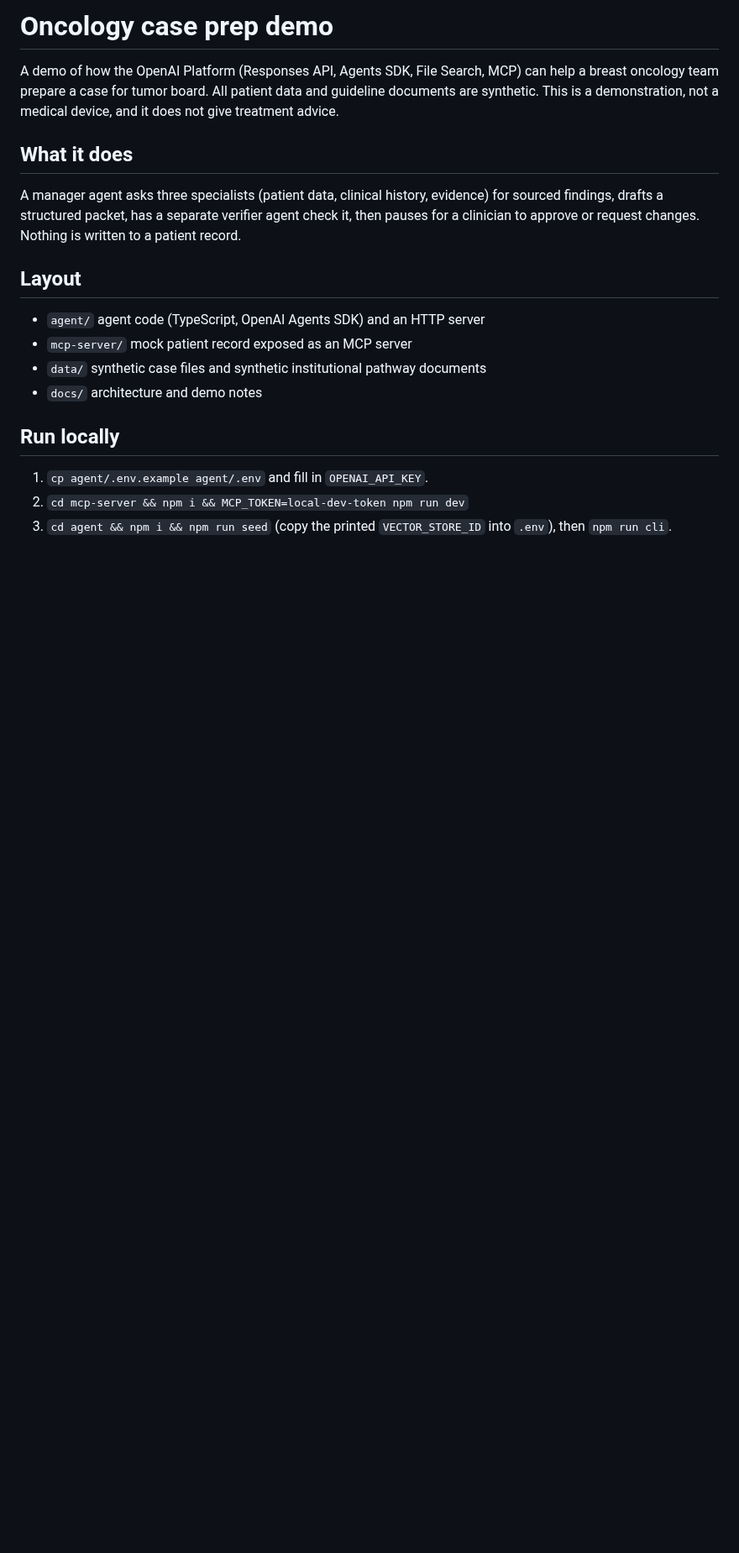
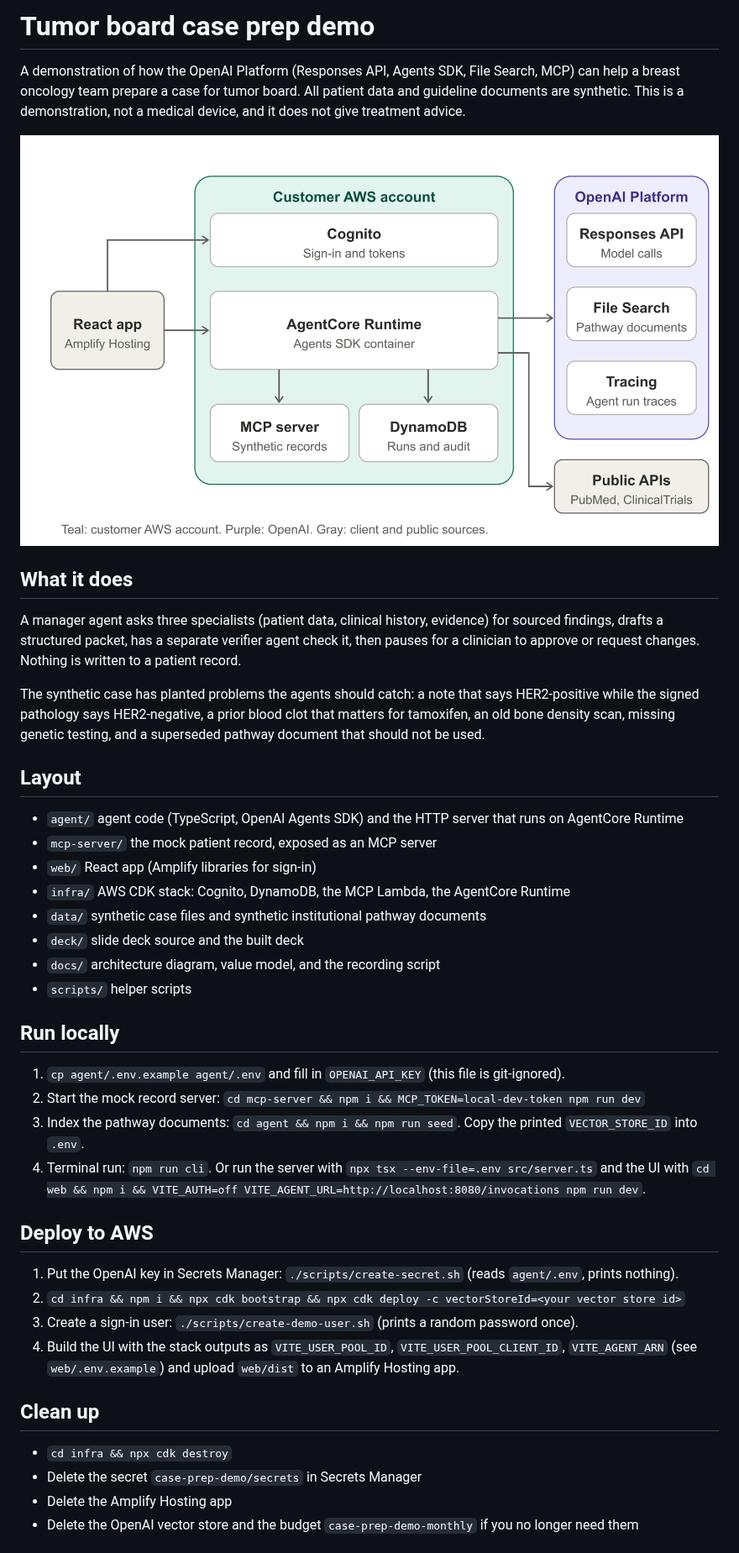
Before and after one commit to rpmish99/oncology-case-prep-demo, a Markdown page: README.md, the part around one of its changes. Shown at 84% size. Rendered like a GitHub page; pictures changed too: docs/architecture.png (added); blank space fills up the shorter version.

Commit message:
Add deck, value model, architecture diagram, recording script, README

```diff
--- a/README.md
+++ b/README.md
@@ -1,21 +1,47 @@
-# Oncology case prep demo
+# Tumor board case prep demo
 
-A demo of how the OpenAI Platform (Responses API, Agents SDK, File Search, MCP) can help a breast
-oncology team prepare a case for tumor board. All patient data and guideline documents are synthetic.
-This is a demonstration, not a medical device, and it does not give treatment advice.
+A demonstration of how the OpenAI Platform (Responses API, Agents SDK, File Search, MCP) can help a breast
+oncology team prepare a case for tumor board. All patient data and guideline documents are synthetic. This is a
+demonstration, not a medical device, and it does not give treatment advice.
+
+![Architecture](docs/architecture.png)
 
 ## What it does
-A manager agent asks three specialists (patient data, clinical history, evidence) for sourced findings,
-drafts a structured packet, has a separate verifier agent check it, then pauses for a clinician to approve
-or request changes. Nothing is written to a patient record.
+A manager agent asks three specialists (patient data, clinical history, evidence) for sourced findings, drafts a
+structured packet, has a separate verifier agent check it, then pauses for a clinician to approve or request
+changes. Nothing is written to a patient record.
+
+The synthetic case has planted problems the agents should catch: a note that says HER2-positive while the signed
+pathology says HER2-negative, a prior blood clot that matters for tamoxifen, an old bone density scan, missing
+genetic testing, and a superseded pathway document that should not be used.
 
 ## Layout
-- `agent/` agent code (TypeScript, OpenAI Agents SDK) and an HTTP server
-- `mcp-server/` mock patient record exposed as an MCP server
+- `agent/` agent code (TypeScript, OpenAI Agents SDK) and the HTTP server that runs on AgentCore Runtime
+- `mcp-server/` the mock patient record, exposed as an MCP server
+- `web/` React app (Amplify libraries for sign-in)
+- `infra/` AWS CDK stack: Cognito, DynamoDB, the MCP Lambda, the AgentCore Runtime
 - `data/` synthetic case files and synthetic institutional pathway documents
-- `docs/` architecture and demo notes
+- `deck/` slide deck source and the built deck
+- `docs/` architecture diagram, value model, and the recording script
+- `scripts/` helper scripts
 
 ## Run locally
-1. `cp agent/.env.example agent/.env` and fill in `OPENAI_API_KEY`.
-2. `cd mcp-server && npm i && MCP_TOKEN=local-dev-token npm run dev`
-3. `cd agent && npm i && npm run seed` (copy the printed `VECTOR_STORE_ID` into `.env`), then `npm run cli`.
+1. `cp agent/.env.example agent/.env` and fill in `OPENAI_API_KEY` (this file is git-ignored).
+2. Start the mock record server: `cd mcp-server && npm i && MCP_TOKEN=local-dev-token npm run dev`
+3. Index the pathway documents: `cd agent && npm i && npm run seed`. Copy the printed `VECTOR_STORE_ID` into `.env`.
+4. Terminal run: `npm run cli`. Or run the server with `npx tsx --env-file=.env src/server.ts` and the UI with
+   `cd web && npm i && VITE_AUTH=off VITE_AGENT_URL=http://localhost:8080/invocations npm run dev`.
+
+## Deploy to AWS
+1. Put the OpenAI key in Secrets Manager: `./scripts/create-secret.sh` (reads `agent/.env`, prints nothing).
+2. `cd infra && npm i && npx cdk bootstrap && npx cdk deploy -c vectorStoreId=<your vector store id>`
+3. Create a sign-in user: `./scripts/create-demo-user.sh` (prints a random password once).
+4. Build the UI with the stack outputs as `VITE_USER_POOL_ID`, `VITE_USER_POOL_CLIENT_ID`, `VITE_AGENT_ARN`
+   (see `web/.env.example`) and upload `web/dist` to an Amplify Hosting app.
+
+## Clean up
+- `cd infra && npx cdk destroy`
+- Delete the secret `case-prep-demo/secrets` in Secrets Manager
+- Delete the Amplify Hosting app
+- Delete the OpenAI vector store and the budget `case-prep-demo-monthly` if you no longer need them
+
```
Also changed, not shown: other parts of README.md (+4 -0 lines), docs/demo-script.md (added, +66 -0 lines), 6 other files.
